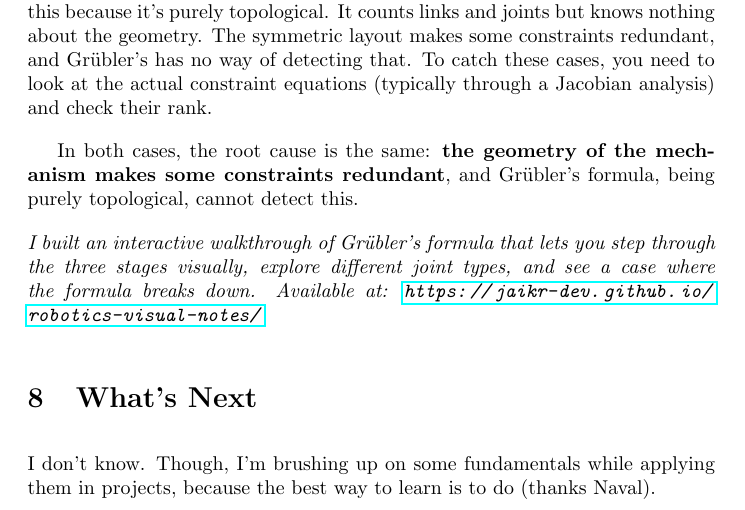
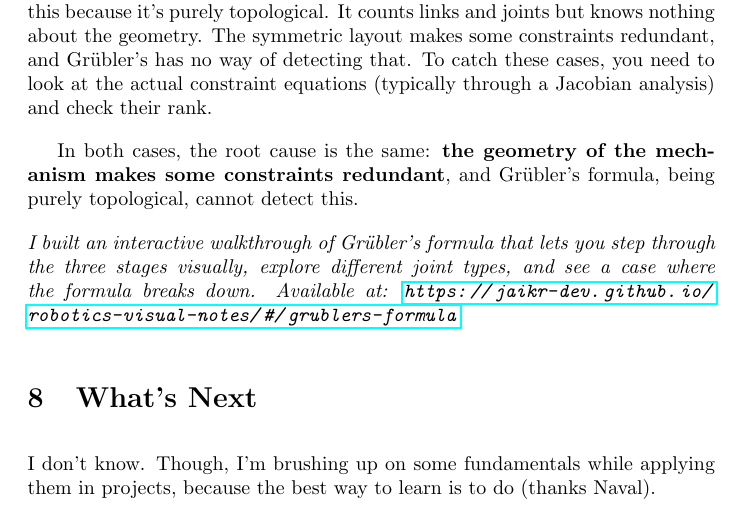
Before and after one commit to jaikr-dev/robotics-visual-notes, a LaTeX document (topics/grublers-formula/grublers-formula.tex): part of page 6 of 6, cut so that both start at the same text. Compiled offline with pdfLaTeX.

Commit message:
Update demo URL in LaTeX to new route

```diff
--- a/topics/grublers-formula/grublers-formula.tex
+++ b/topics/grublers-formula/grublers-formula.tex
@@ -140,7 +140,7 @@ Each link connects to the ground and to the top platform via a revolute joint. T
 
 In both cases, the root cause is the same: \textbf{the geometry of the mechanism makes some constraints redundant}, and Gr\"{u}bler's formula, being purely topological, cannot detect this.
 
-\noindent\textit{I built an interactive walkthrough of Grübler's formula that lets you step through the three stages visually, explore different joint types, and see a case where the formula breaks down. Available at: \url{https://jaikr-dev.github.io/robotics-visual-notes/}}
+\noindent\textit{I built an interactive walkthrough of Grübler's formula that lets you step through the three stages visually, explore different joint types, and see a case where the formula breaks down. Available at: \url{https://jaikr-dev.github.io/robotics-visual-notes/#/grublers-formula}}
 
 
 \section{What's Next}
```
